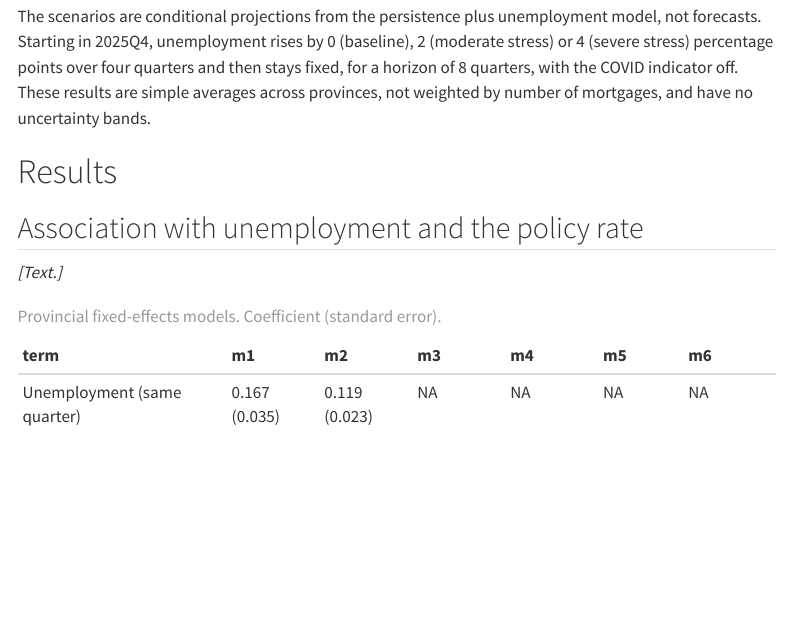
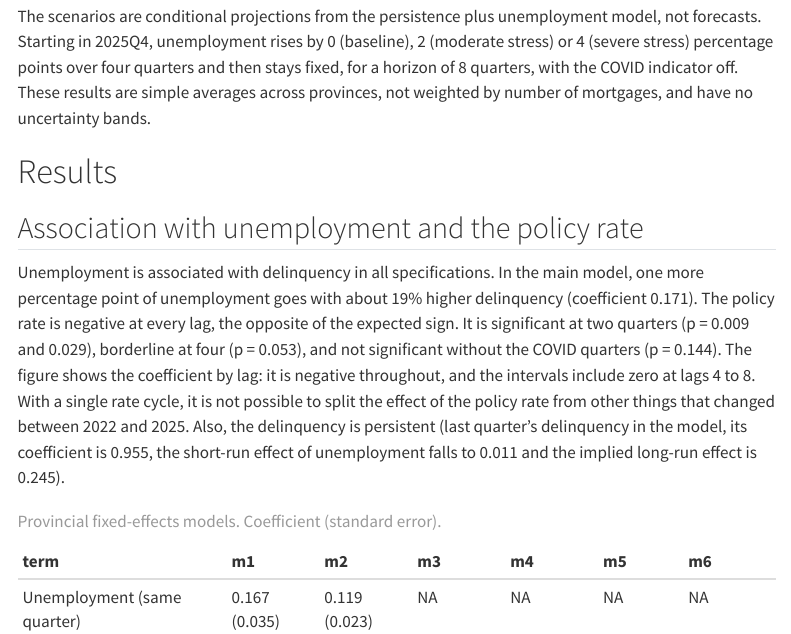
Before and after one commit to luisalonso8/Canada_mortgage_risk, a Quarto document (reports/report.qmd): the page in a window 1100 px wide, from 2240 px down. Rendered offline with R 4.5, knitr and Pandoc in place of Quarto, with nearby package versions; menus at the side of the page are left out.

Commit message:
Results paragraph on unemployment and the policy rate
Report the unemployment coefficient in the main model, the sign and significance of the policy rate by lag, and the persistence result from the model with lagged delinquency.

````diff
--- a/reports/report.qmd
+++ b/reports/report.qmd
@@ -95,12 +95,9 @@ The scenarios are conditional projections from the persistence plus unemployment
 
 # Results
 
-
-
-
 ## Association with unemployment and the policy rate
 
-*[Text.]*
+Unemployment is associated with delinquency in all specifications. In the main model, one more percentage point of unemployment goes with about 19% higher delinquency (coefficient 0.171). The policy rate is negative at every lag, the opposite of the expected sign. It is significant at two quarters (p = 0.009 and 0.029), borderline at four (p = 0.053), and not significant without the COVID quarters (p = 0.144). The figure shows the coefficient by lag: it is negative throughout, and the intervals include zero at lags 4 to 8. With a single rate cycle, it is not possible to split the effect of the policy rate from other things that changed between 2022 and 2025. Also, the delinquency is persistent (last quarter’s delinquency in the model, its coefficient is 0.955, the short-run effect of unemployment falls to 0.011 and the implied long-run effect is 0.245).
 
 ```{r}
 #| label: fe-table
````
